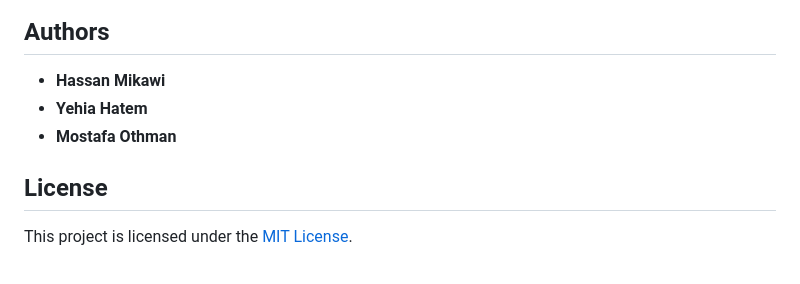
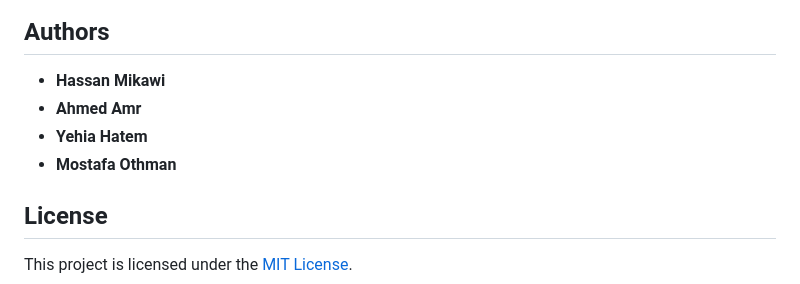
Before and after one commit to Hassan220022/OptiVista, a Markdown page: README.md, the part around the change. GitHub-like rendering.

Commit message:
Update README.md
adding Ahmed Amr in contributors

```diff
--- a/README.md
+++ b/README.md
@@ -188,8 +188,10 @@ Please ensure that your contributions adhere to the project's coding standards a
 ## Authors
 
 - **Hassan Mikawi**
+- **Ahmed Amr**
 - **Yehia Hatem**
 - **Mostafa Othman**
+
 ## License
 
 This project is licensed under the [MIT License](https://github.com/Hassan220022/OptiVista/blob/main/LICENSE).
```
